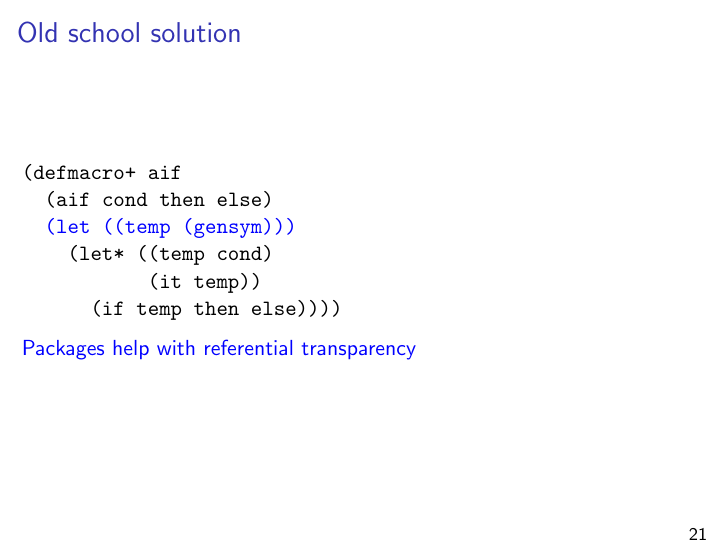
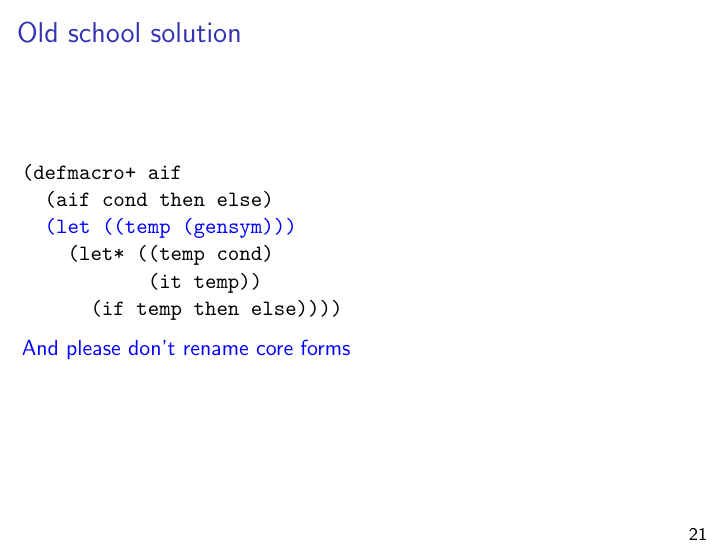
Before and after one commit to xeno-by/candidacy-exam, LaTeX slides (2012-09-10-CandidacyExamSlides.tex): page 21 of 64. Compiled offline with pdfLaTeX.

Commit message:
v3.1 fin

```diff
--- a/2012-09-10-CandidacyExamSlides.tex
+++ b/2012-09-10-CandidacyExamSlides.tex
@@ -303,7 +303,7 @@ Inadvertent variable capture:
       (if temp then else))))
 \end{semiverbatim}
 
-\text{\color{blue}{Packages help with referential transparency}}
+\text{\color{blue}{And please don't rename core forms}}
 \end{frame}
 
 \section{The trilogy of tongues: surveys macro systems that solve this problem}
```
Also changed, not shown: 2012-09-10-CandidacyExamSlides.pdf.
